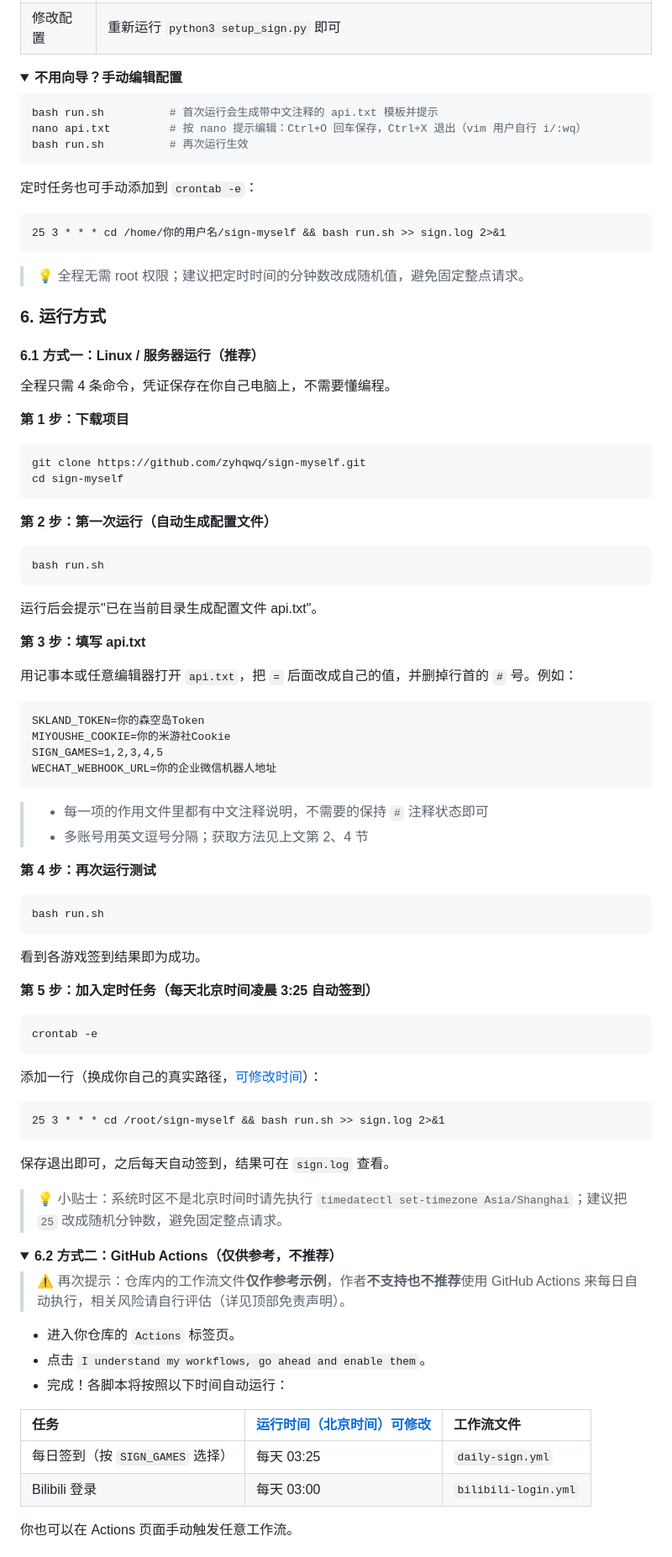
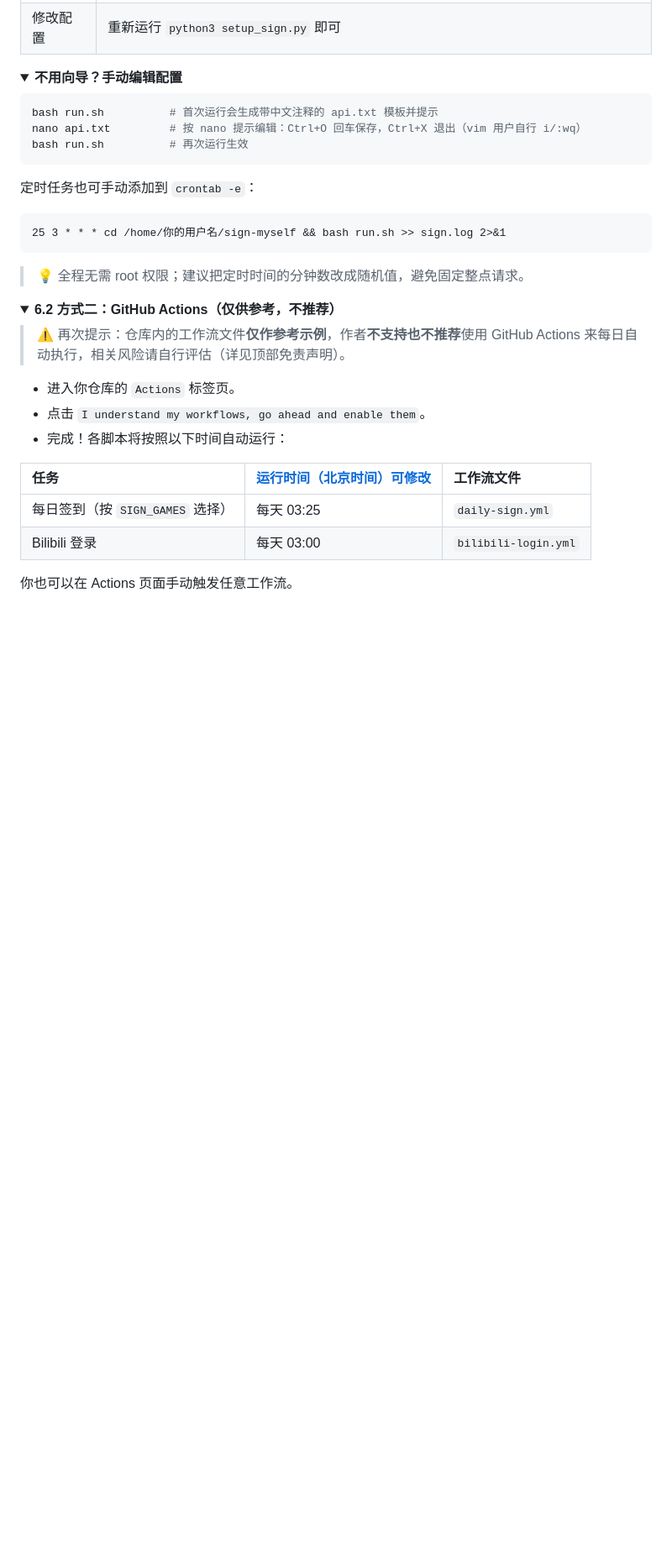
Before and after one commit to zyhqwq/sign-myself, a Markdown page: README.md, the part around one of its changes. Shown at 84% size. GitHub-like rendering; folded sections open; blank space fills up the shorter version.

Commit message:
文档：删除重复的运行方式章节，折叠 6.2 移回方案一下方

````diff
--- a/README.md
+++ b/README.md
@@ -208,67 +208,6 @@ bash run.sh          # 再次运行生效
 </details>
 
 > 💡 全程无需 root 权限；建议把定时时间的分钟数改成随机值，避免固定整点请求。
-
-<a id="step-6-actions"></a>
-### 6. 运行方式
-
-#### 6.1 方式一：Linux / 服务器运行（推荐）
-
-全程只需 4 条命令，凭证保存在你自己电脑上，不需要懂编程。
-
-**第 1 步：下载项目**
-
-```bash
-git clone https://github.com/zyhqwq/sign-myself.git
-cd sign-myself
-```
-
-**第 2 步：第一次运行（自动生成配置文件）**
-
-```bash
-bash run.sh
-```
-
-运行后会提示"已在当前目录生成配置文件 api.txt"。
-
-**第 3 步：填写 api.txt**
-
-用记事本或任意编辑器打开 `api.txt`，把 `=` 后面改成自己的值，并删掉行首的 `#` 号。例如：
-
-```text
-SKLAND_TOKEN=你的森空岛Token
-MIYOUSHE_COOKIE=你的米游社Cookie
-SIGN_GAMES=1,2,3,4,5
-WECHAT_WEBHOOK_URL=你的企业微信机器人地址
-```
-
-> - 每一项的作用文件里都有中文注释说明，不需要的保持 `#` 注释状态即可
-> - 多账号用英文逗号分隔；获取方法见上文第 2、4 节
-
-**第 4 步：再次运行测试**
-
-```bash
-bash run.sh
-```
-
-看到各游戏签到结果即为成功。
-
-**第 5 步：加入定时任务（每天北京时间凌晨 3:25 自动签到）**
-
-```bash
-crontab -e
-```
-
-添加一行（换成你自己的真实路径，[可修改时间](#modify-time)）：
-
-```text
-25 3 * * * cd /root/sign-myself && bash run.sh >> sign.log 2>&1
-```
-
-保存退出即可，之后每天自动签到，结果可在 `sign.log` 查看。
-
-> 💡 小贴士：系统时区不是北京时间时请先执行 `timedatectl set-timezone Asia/Shanghai`；建议把 `25` 改成随机分钟数，避免固定整点请求。
-
 <details>
 <summary><b>6.2 方式二：GitHub Actions（仅供参考，不推荐）</b></summary>
 
````
Also changed, not shown: other parts of README.md (+1 -0 lines).
